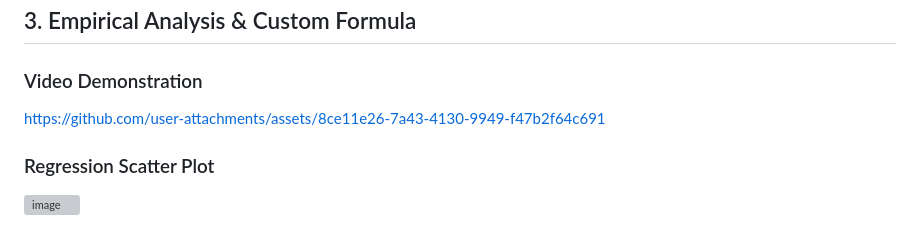
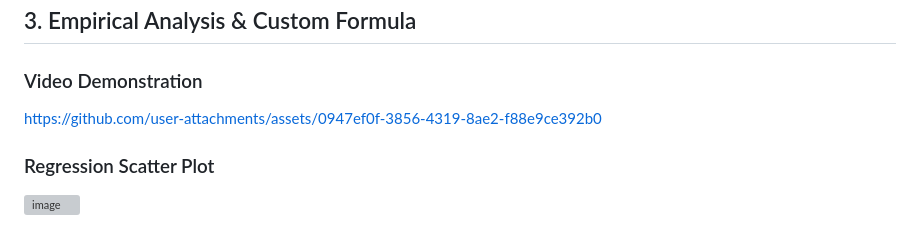
Before and after one commit to yu034604-crypto/experiment-study, a Markdown page: README.md, the part around the change. GitHub-like rendering; grey boxes are pictures that could not be loaded.

```diff
--- a/README.md
+++ b/README.md
@@ -41,7 +41,7 @@ Standard HCI design guidelines often assume that all on-screen elements should b
 
 ### Video Demonstration
 <!-- Embed your recorded screen trial video or insert your YouTube link below -->
-https://github.com/user-attachments/assets/8ce11e26-7a43-4130-9949-f47b2f64c691
+https://github.com/user-attachments/assets/0947ef0f-3856-4319-8ae2-f88e9ce392b0
 
 ### Regression Scatter Plot
 <img width="500" height="350" alt="image" src="https://github.com/user-attachments/assets/eb3371ea-3117-4202-ad82-734a43f1e531" />
```
